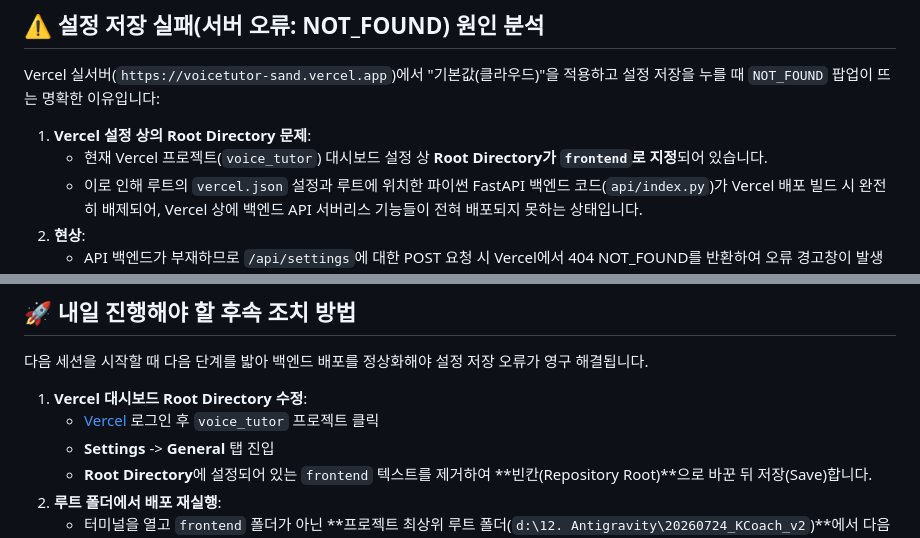
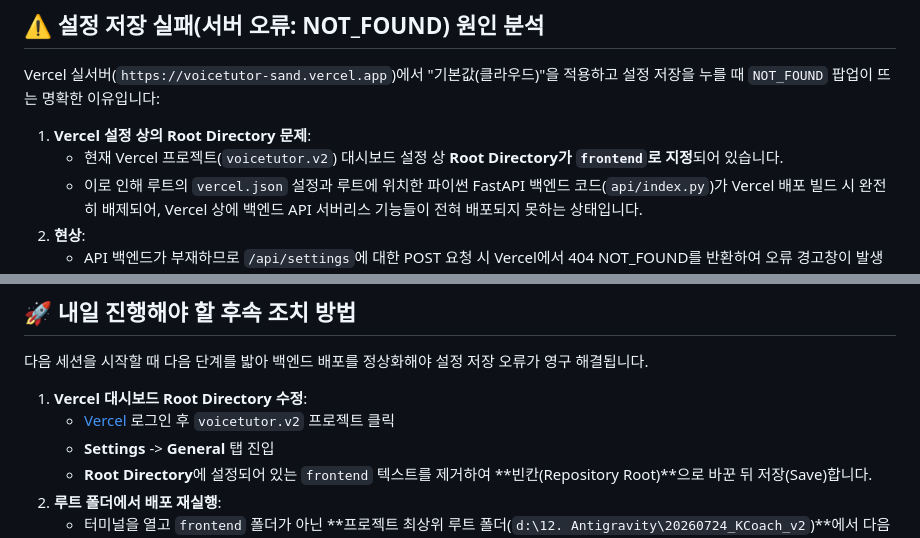
Before and after one commit to 49chan/VoiceTutorV2, a Markdown page: docs/20270730_정리.md, 2 parts joined by grey strips. Drawn GitHub-style.

Commit message:
docs: Update repository and Vercel project references to VoiceTutorV2

```diff
--- a/docs/20270730_정리.md
+++ b/docs/20270730_정리.md
@@ -28,7 +28,7 @@
 Vercel 실서버(`https://voicetutor-sand.vercel.app`)에서 "기본값(클라우드)"을 적용하고 설정 저장을 누를 때 `NOT_FOUND` 팝업이 뜨는 명확한 이유입니다:
 
 1. **Vercel 설정 상의 Root Directory 문제**:
-   * 현재 Vercel 프로젝트(`voice_tutor`) 대시보드 설정 상 **Root Directory가 `frontend`로 지정**되어 있습니다.
+   * 현재 Vercel 프로젝트(`voicetutor.v2`) 대시보드 설정 상 **Root Directory가 `frontend`로 지정**되어 있습니다.
    * 이로 인해 루트의 `vercel.json` 설정과 루트에 위치한 파이썬 FastAPI 백엔드 코드(`api/index.py`)가 Vercel 배포 빌드 시 완전히 배제되어, Vercel 상에 백엔드 API 서버리스 기능들이 전혀 배포되지 못하는 상태입니다.
 2. **현상**:
    * API 백엔드가 부재하므로 `/api/settings`에 대한 POST 요청 시 Vercel에서 404 NOT_FOUND를 반환하여 오류 경고창이 발생하게 됩니다.
@@ -41,7 +41,7 @@ Vercel 실서버(`https://voicetutor-sand.vercel.app`)에서 "기본값(클라
 다음 세션을 시작할 때 다음 단계를 밟아 백엔드 배포를 정상화해야 설정 저장 오류가 영구 해결됩니다.
 
 1. **Vercel 대시보드 Root Directory 수정**:
-   * [Vercel](https://vercel.com/) 로그인 후 `voice_tutor` 프로젝트 클릭
+   * [Vercel](https://vercel.com/) 로그인 후 `voicetutor.v2` 프로젝트 클릭
    * **Settings** -> **General** 탭 진입
    * **Root Directory**에 설정되어 있는 `frontend` 텍스트를 제거하여 **빈칸(Repository Root)**으로 바꾼 뒤 저장(Save)합니다.
 2. **루트 폴더에서 배포 재실행**:
```
Also changed, not shown: docs/20260801_인수인계.md (+1 -1 lines), docs/work_history.md (+2 -2 lines).
